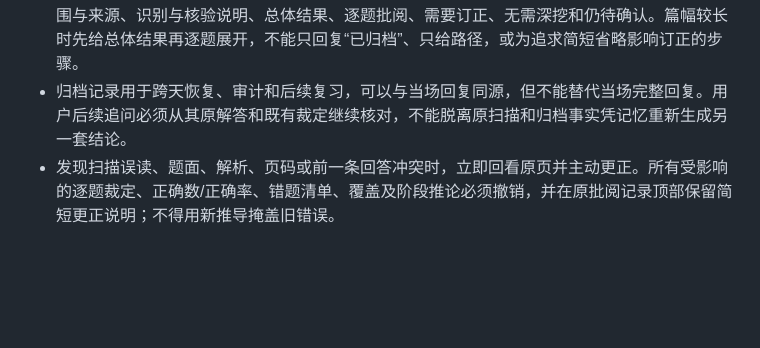
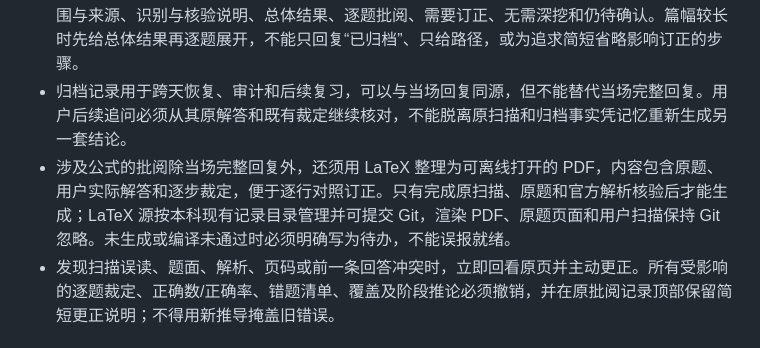
Before and after one commit to Evan-Joseph/math2-flashcards, a Markdown page: AGENTS.md, the part around the change. Rendered like a GitHub page; blank space fills up the shorter version.

```diff
--- a/AGENTS.md
+++ b/AGENTS.md
@@ -51,6 +51,7 @@
 - 批阅结果优先更新本科既有记录，不重复建立平行版本。记录结构统一为：范围与来源、识别与核验说明、总体结果、逐题批阅、需要订正、无需深挖、订正后回报、仍待确认。用户明确回报“订正完”“理解完”时只记录当时理解状态；结构化作答、错因、订正和间隔复习仍由 `study-ledger` 独占。
 - 批阅完成后，必须在当前数学任务的最终回复中直接给出完整、可据以订正的结果，至少包含范围与来源、识别与核验说明、总体结果、逐题批阅、需要订正、无需深挖和仍待确认。篇幅较长时先给总体结果再逐题展开，不能只回复“已归档”、只给路径，或为追求简短省略影响订正的步骤。
 - 归档记录用于跨天恢复、审计和后续复习，可以与当场回复同源，但不能替代当场完整回复。用户后续追问必须从其原解答和既有裁定继续核对，不能脱离原扫描和归档事实凭记忆重新生成另一套结论。
+- 涉及公式的批阅除当场完整回复外，还须用 LaTeX 整理为可离线打开的 PDF，内容包含原题、用户实际解答和逐步裁定，便于逐行对照订正。只有完成原扫描、原题和官方解析核验后才能生成；LaTeX 源按本科现有记录目录管理并可提交 Git，渲染 PDF、原题页面和用户扫描保持 Git 忽略。未生成或编译未通过时必须明确写为待办，不能误报就绪。
 - 发现扫描误读、题面、解析、页码或前一条回答冲突时，立即回看原页并主动更正。所有受影响的逐题裁定、正确数/正确率、错题清单、覆盖及阶段推论必须撤销，并在原批阅记录顶部保留简短更正说明；不得用新推导掩盖旧错误。
 
 ## 工作区与 Git
```
Also changed, not shown: 00_学习状态.md (+9 -7 lines).
